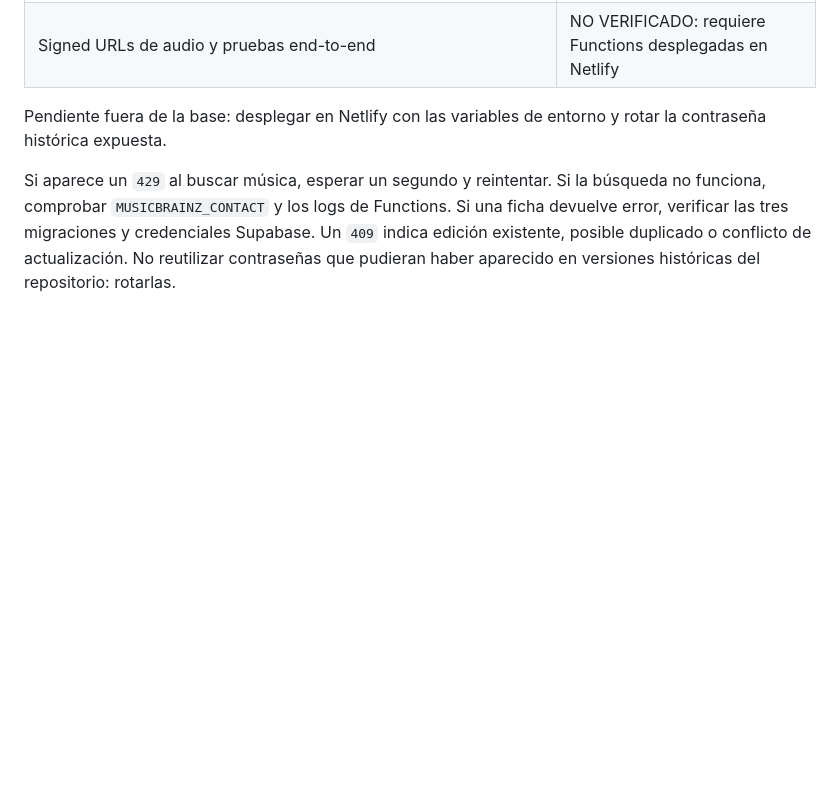
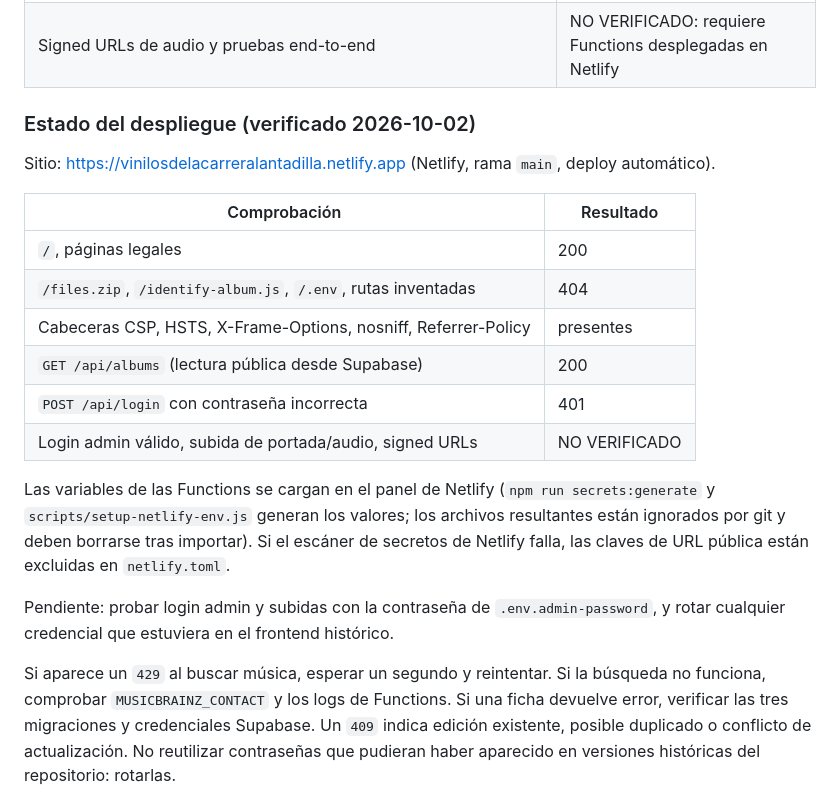
Before and after one commit to Santidelacarrera/VinilosDLC, a Markdown page: README.md, the part around the change. GitHub-like rendering; blank space fills up the shorter version.

Commit message:
docs: record verified Netlify deployment
Co-Authored-By: Claude Sonnet 5.5 <noreply@anthropic.com>

```diff
--- a/README.md
+++ b/README.md
@@ -96,7 +96,22 @@ Migraciones 001, 002 y 003 **APLICADAS** y registradas en el historial remoto. V
 | Buckets `portadas` (público) y `canciones` (privado), 4 MB | APLICADO |
 | Signed URLs de audio y pruebas end-to-end | NO VERIFICADO: requiere Functions desplegadas en Netlify |
 
-Pendiente fuera de la base: desplegar en Netlify con las variables de entorno y rotar la contraseña histórica expuesta.
+### Estado del despliegue (verificado 2026-10-02)
+
+Sitio: https://vinilosdelacarreralantadilla.netlify.app (Netlify, rama `main`, deploy automático).
+
+| Comprobación | Resultado |
+|---|---|
+| `/`, páginas legales | 200 |
+| `/files.zip`, `/identify-album.js`, `/.env`, rutas inventadas | 404 |
+| Cabeceras CSP, HSTS, X-Frame-Options, nosniff, Referrer-Policy | presentes |
+| `GET /api/albums` (lectura pública desde Supabase) | 200 |
+| `POST /api/login` con contraseña incorrecta | 401 |
+| Login admin válido, subida de portada/audio, signed URLs | NO VERIFICADO |
+
+Las variables de las Functions se cargan en el panel de Netlify (`npm run secrets:generate` y `scripts/setup-netlify-env.js` generan los valores; los archivos resultantes están ignorados por git y deben borrarse tras importar). Si el escáner de secretos de Netlify falla, las claves de URL pública están excluidas en `netlify.toml`.
+
+Pendiente: probar login admin y subidas con la contraseña de `.env.admin-password`, y rotar cualquier credencial que estuviera en el frontend histórico.
 
 Si aparece un `429` al buscar música, esperar un segundo y reintentar. Si la búsqueda no funciona, comprobar `MUSICBRAINZ_CONTACT` y los logs de Functions. Si una ficha devuelve error, verificar las tres migraciones y credenciales Supabase. Un `409` indica edición existente, posible duplicado o conflicto de actualización. No reutilizar contraseñas que pudieran haber aparecido en versiones históricas del repositorio: rotarlas.
 
```
